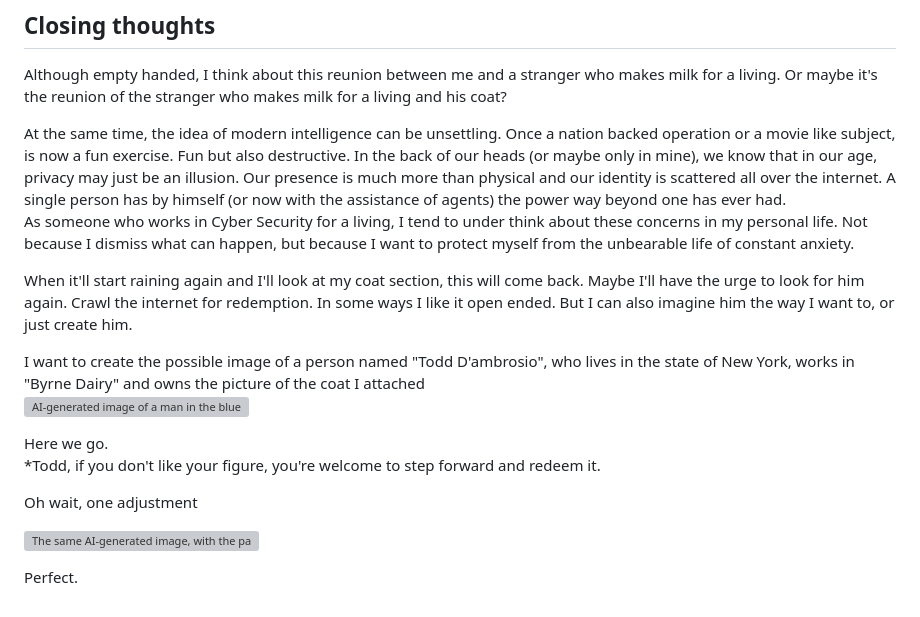
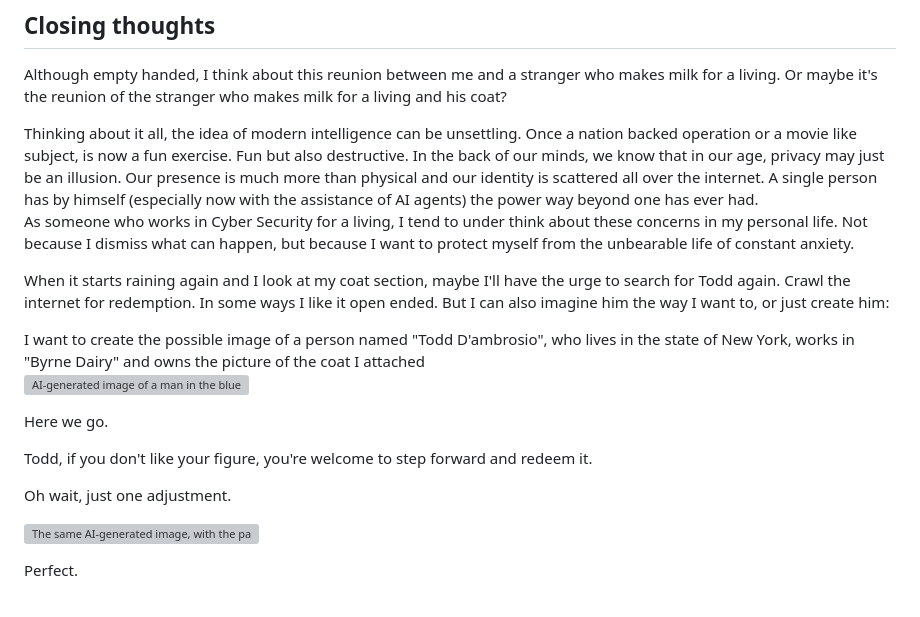
Before and after one commit to Guychik/Personal-Website, a Markdown page: posts/the-blue-coat.md, the part around one of its changes. GitHub-like rendering; grey boxes are pictures that could not be loaded.

```diff
--- a/posts/the-blue-coat.md
+++ b/posts/the-blue-coat.md
@@ -75,19 +74,20 @@ I'm sure there was a lot more I could have done and there are plenty more ways (
 
 Although empty handed, I think about this reunion between me and a stranger who makes milk for a living. Or maybe it's the reunion of the stranger who makes milk for a living and his coat?
 
-At the same time, the idea of modern intelligence can be unsettling. Once a nation backed operation or a movie like subject, is now a fun exercise. Fun but also destructive. In the back of our heads (or maybe only in mine), we know that in our age, privacy may just be an illusion. Our presence is much more than physical and our identity is scattered all over the internet. A single person has by himself (or now with the assistance of agents) the power way beyond one has ever had.\
+Thinking about it all, the idea of modern intelligence can be unsettling. Once a nation backed operation or a movie like subject, is now a fun exercise. Fun but also destructive. In the back of our minds, we know that in our age, privacy may just be an illusion. Our presence is much more than physical and our identity is scattered all over the internet. A single person has by himself (especially now with the assistance of AI agents) the power way beyond one has ever had.\
 As someone who works in Cyber Security for a living, I tend to under think about these concerns in my personal life. Not because I dismiss what can happen, but because I want to protect myself from the unbearable life of constant anxiety.
 
-When it'll start raining again and I'll look at my coat section, this will come back. Maybe I'll have the urge to look for him again. Crawl the internet for redemption. In some ways I like it open ended. But I can also imagine him the way I want to, or just create him.
+When it starts raining again and I look at my coat section, maybe I'll have the urge to search for Todd again. Crawl the internet for redemption. In some ways I like it open ended. But I can also imagine him the way I want to, or just create him:
 
 <div class="prompt">I want to create the possible image of a person named "Todd D'ambrosio", who lives in the state of New York, works in "Byrne Dairy" and owns the picture of the coat I attached</div>
 
 ![AI-generated image of a man in the blue coat with a Todd patch, next to a Byrne Dairy truck](imgs/blue-coat/ai-todd.jpg)
 
-Here we go.\
-\*Todd, if you don't like your figure, you're welcome to step forward and redeem it.
+Here we go.
 
-Oh wait, one adjustment
+Todd, if you don't like your figure, you're welcome to step forward and redeem it.
+
+Oh wait, just one adjustment.
 
 ![The same AI-generated image, with the patch now saying Guy, enlarged in a circle](imgs/blue-coat/ai-guy.jpg)
 
```
Also changed, not shown: other parts of posts/the-blue-coat.md (+17 -18 lines).
